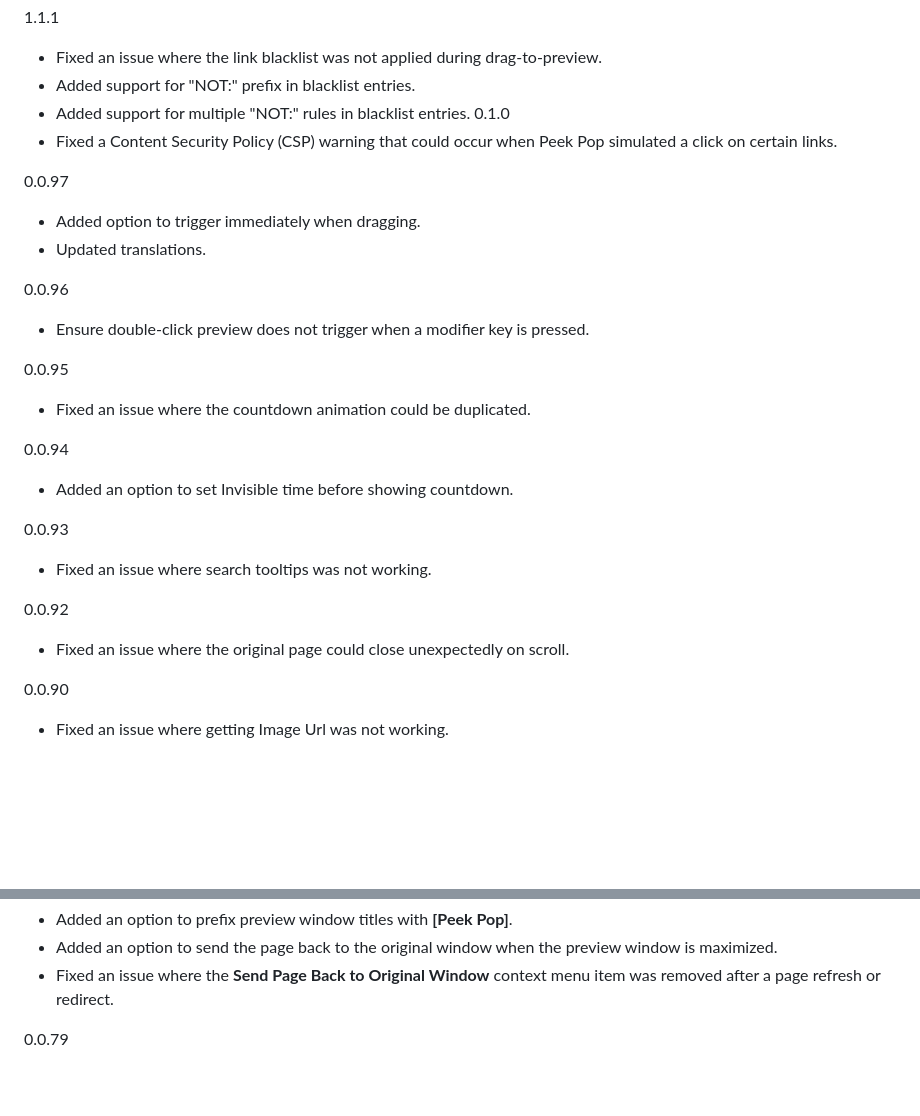
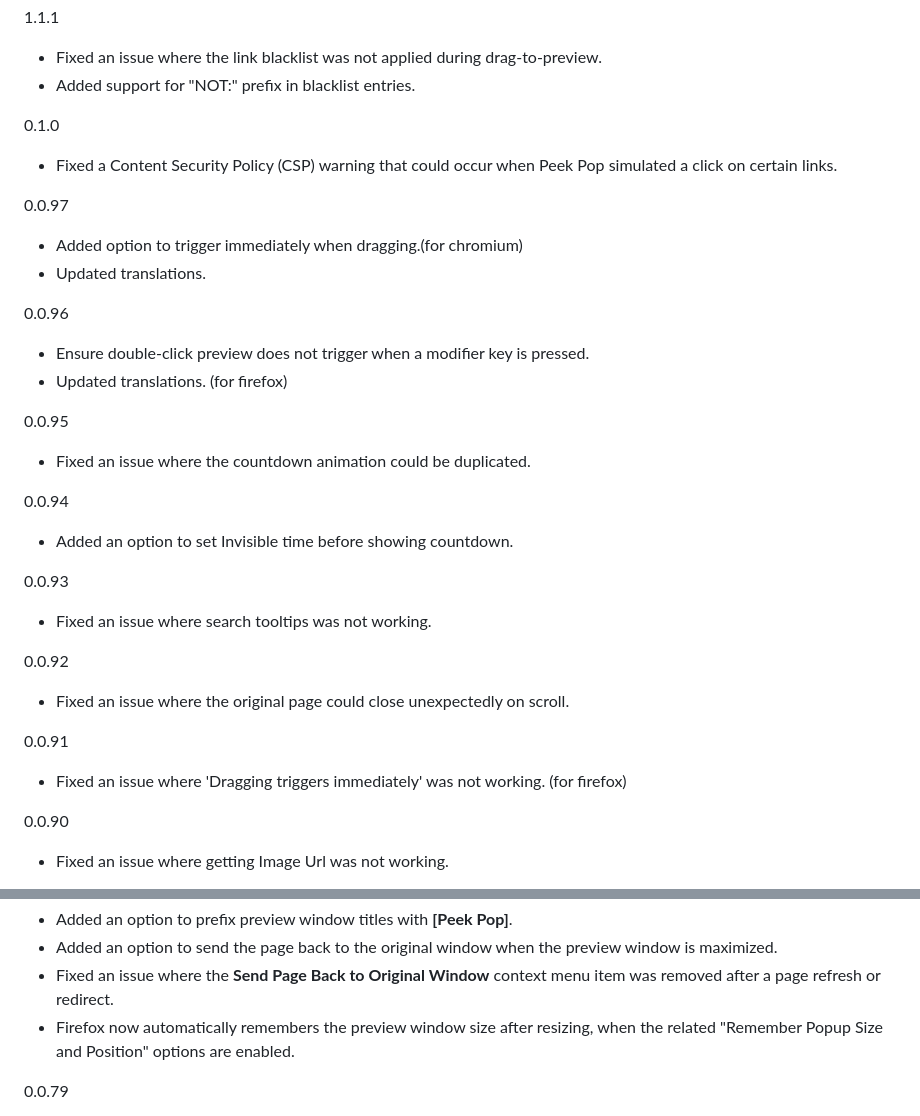
Before and after one commit to u-Sir/peek-pop, a Markdown page: CHANGELOG.md, 2 parts joined by grey strips. Rendered like a GitHub page; blank space fills up the shorter version.

```diff
--- a/source_code/chromium/CHANGELOG.md
+++ b/CHANGELOG.md
@@ -8,16 +8,17 @@
 1.1.1
 - Fixed an issue where the link blacklist was not applied during drag-to-preview.
 - Added support for "NOT:" prefix in blacklist entries.
-- Added support for multiple "NOT:" rules in blacklist entries.
+
 0.1.0
 - Fixed a Content Security Policy (CSP) warning that could occur when Peek Pop simulated a click on certain links.
 
 0.0.97
-- Added option to trigger immediately when dragging.
+- Added option to trigger immediately when dragging.(for chromium)
 - Updated translations.
 
 0.0.96
 - Ensure double-click preview does not trigger when a modifier key is pressed.
+- Updated translations. (for firefox)
 
 0.0.95
 - Fixed an issue where the countdown animation could be duplicated.
@@ -30,6 +31,9 @@
 
 0.0.92
 - Fixed an issue where the original page could close unexpectedly on scroll.
+
+0.0.91
+- Fixed an issue where 'Dragging triggers immediately' was not working. (for firefox)
 
 0.0.90
 - Fixed an issue where getting Image Url was not working.
@@ -67,6 +71,7 @@
 - Added an option to prefix preview window titles with **[Peek Pop]**.
 - Added an option to send the page back to the original window when the preview window is maximized.
 - Fixed an issue where the **Send Page Back to Original Window** context menu item was removed after a page refresh or redirect.
+- Firefox now automatically remembers the preview window size after resizing, when the related "Remember Popup Size and Position" options are enabled.
 
 0.0.79
 - Added an option to preview link via context menu item.
```
Also changed, not shown: other parts of CHANGELOG.md (+16 -7 lines), source_code/firefox/CHANGELOG.md (deleted, +0 -266 lines).
